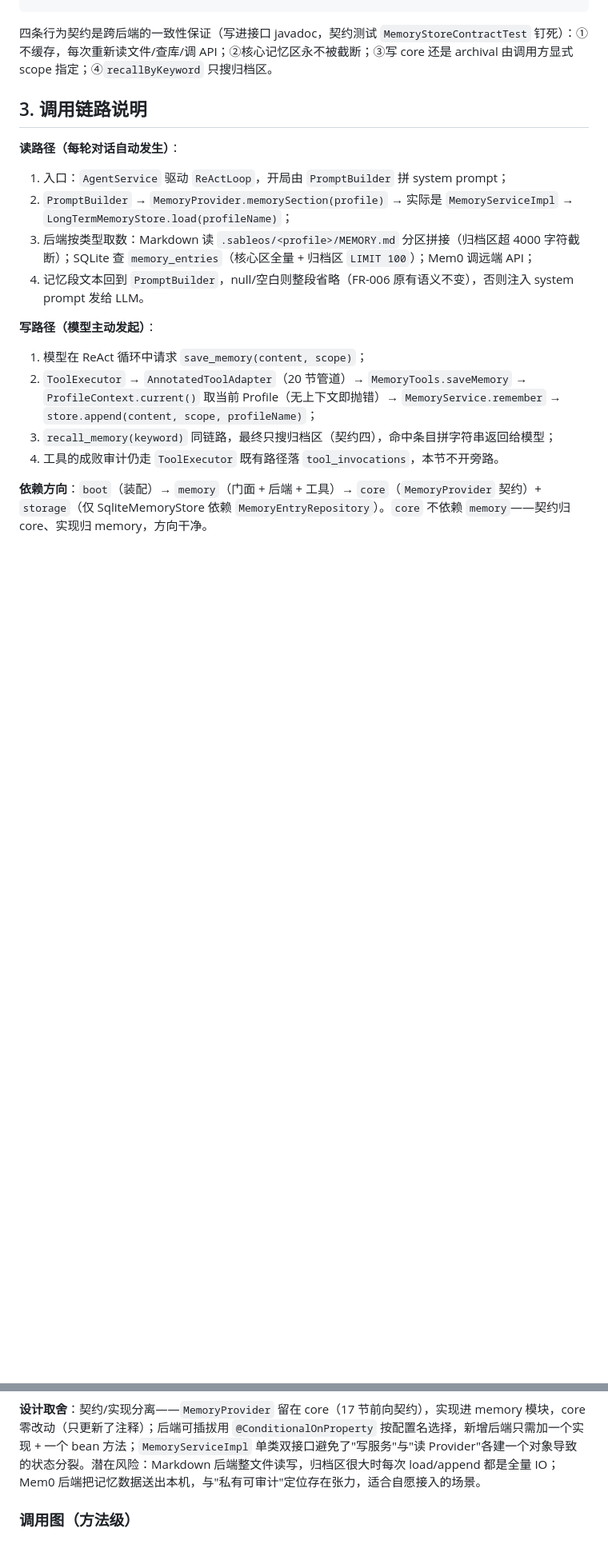
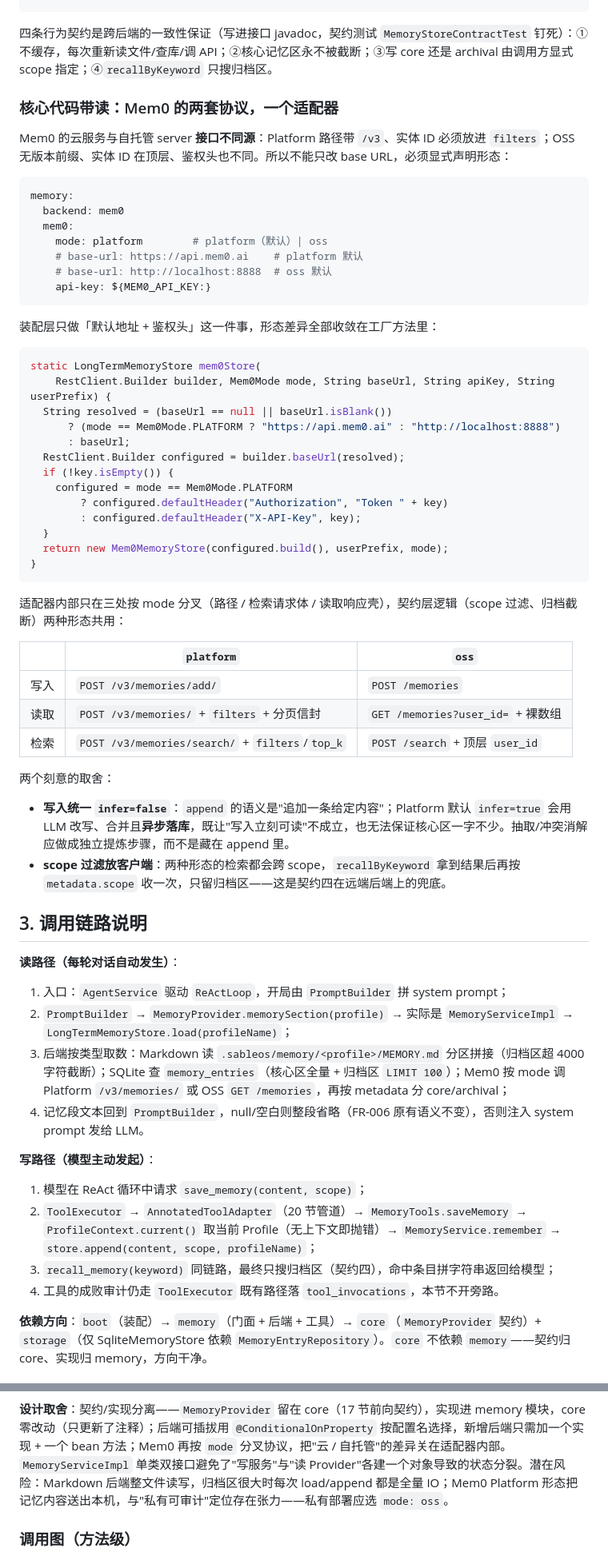
Before and after one commit to wychmod/sableos, a Markdown page: docs/study/第22节-Memory代码走读.md, 2 parts joined by grey strips. Shown at 80% size. GitHub-like rendering; blank space fills up the shorter version.

Commit message:
docs(study): 第22节走读补充 Mem0 双形态（platform/oss 配置与协议分流）

````diff
--- a/docs/study/第22节-Memory代码走读.md
+++ b/docs/study/第22节-Memory代码走读.md
@@ -52,13 +52,58 @@ public LongTermMemoryStore markdownMemoryStore(@Value("${workspace.root:.sableos
 
 四条行为契约是跨后端的一致性保证（写进接口 javadoc，契约测试 `MemoryStoreContractTest` 钉死）：①不缓存，每次重新读文件/查库/调 API；②核心记忆区永不被截断；③写 core 还是 archival 由调用方显式 scope 指定；④`recallByKeyword` 只搜归档区。
 
+### 核心代码带读：Mem0 的两套协议，一个适配器
+
+Mem0 的云服务与自托管 server **接口不同源**：Platform 路径带 `/v3`、实体 ID 必须放进 `filters`；OSS 无版本前缀、实体 ID 在顶层、鉴权头也不同。所以不能只改 base URL，必须显式声明形态：
+
+```yaml
+memory:
+  backend: mem0
+  mem0:
+    mode: platform        # platform（默认）| oss
+    # base-url: https://api.mem0.ai    # platform 默认
+    # base-url: http://localhost:8888  # oss 默认
+    api-key: ${MEM0_API_KEY:}
+```
+
+装配层只做「默认地址 + 鉴权头」这一件事，形态差异全部收敛在工厂方法里：
+
+```java
+static LongTermMemoryStore mem0Store(
+    RestClient.Builder builder, Mem0Mode mode, String baseUrl, String apiKey, String userPrefix) {
+  String resolved = (baseUrl == null || baseUrl.isBlank())
+      ? (mode == Mem0Mode.PLATFORM ? "https://api.mem0.ai" : "http://localhost:8888")
+      : baseUrl;
+  RestClient.Builder configured = builder.baseUrl(resolved);
+  if (!key.isEmpty()) {
+    configured = mode == Mem0Mode.PLATFORM
+        ? configured.defaultHeader("Authorization", "Token " + key)
+        : configured.defaultHeader("X-API-Key", key);
+  }
+  return new Mem0MemoryStore(configured.build(), userPrefix, mode);
+}
+```
+
+适配器内部只在三处按 mode 分叉（路径 / 检索请求体 / 读取响应壳），契约层逻辑（scope 过滤、归档截断）两种形态共用：
+
+| | `platform` | `oss` |
+|---|---|---|
+| 写入 | `POST /v3/memories/add/` | `POST /memories` |
+| 读取 | `POST /v3/memories/` + `filters` + 分页信封 | `GET /memories?user_id=` + 裸数组 |
+| 检索 | `POST /v3/memories/search/` + `filters`/`top_k` | `POST /search` + 顶层 `user_id` |
+
+两个刻意的取舍：
+
+- **写入统一 `infer=false`**：`append` 的语义是"追加一条给定内容"；Platform 默认 `infer=true` 会用 LLM 改写、合并且**异步落库**，既让"写入立刻可读"不成立，也无法保证核心区一字不少。抽取/冲突消解应做成独立提炼步骤，而不是藏在 append 里。
+- **scope 过滤放客户端**：两种形态的检索都会跨 scope，`recallByKeyword` 拿到结果后再按 `metadata.scope` 收一次，只留归档区——这是契约四在远端后端上的兜底。
+
 ## 3. 调用链路说明
 
 **读路径（每轮对话自动发生）**：
 
 1. 入口：`AgentService` 驱动 `ReActLoop`，开局由 `PromptBuilder` 拼 system prompt；
 2. `PromptBuilder` → `MemoryProvider.memorySection(profile)` → 实际是 `MemoryServiceImpl` → `LongTermMemoryStore.load(profileName)`；
-3. 后端按类型取数：Markdown 读 `.sableos/<profile>/MEMORY.md` 分区拼接（归档区超 4000 字符截断）；SQLite 查 `memory_entries`（核心区全量 + 归档区 `LIMIT 100`）；Mem0 调远端 API；
+3. 后端按类型取数：Markdown 读 `.sableos/memory/<profile>/MEMORY.md` 分区拼接（归档区超 4000 字符截断）；SQLite 查 `memory_entries`（核心区全量 + 归档区 `LIMIT 100`）；Mem0 按 mode 调 Platform `/v3/memories/` 或 OSS `GET /memories`，再按 metadata 分 core/archival；
 4. 记忆段文本回到 `PromptBuilder`，null/空白则整段省略（FR-006 原有语义不变），否则注入 system prompt 发给 LLM。
 
 **写路径（模型主动发起）**：
@@ -115,7 +160,7 @@ flowchart TB
   RC --> MP
 ```
 
-**设计取舍**：契约/实现分离——`MemoryProvider` 留在 core（17 节前向契约），实现进 memory 模块，core 零改动（只更新了注释）；后端可插拔用 `@ConditionalOnProperty` 按配置名选择，新增后端只需加一个实现 + 一个 bean 方法；`MemoryServiceImpl` 单类双接口避免了"写服务"与"读 Provider"各建一个对象导致的状态分裂。潜在风险：Markdown 后端整文件读写，归档区很大时每次 load/append 都是全量 IO；Mem0 后端把记忆数据送出本机，与"私有可审计"定位存在张力，适合自愿接入的场景。
+**设计取舍**：契约/实现分离——`MemoryProvider` 留在 core（17 节前向契约），实现进 memory 模块，core 零改动（只更新了注释）；后端可插拔用 `@ConditionalOnProperty` 按配置名选择，新增后端只需加一个实现 + 一个 bean 方法；Mem0 再按 `mode` 分叉协议，把"云 / 自托管"的差异关在适配器内部。`MemoryServiceImpl` 单类双接口避免了"写服务"与"读 Provider"各建一个对象导致的状态分裂。潜在风险：Markdown 后端整文件读写，归档区很大时每次 load/append 都是全量 IO；Mem0 Platform 形态把记忆内容送出本机，与"私有可审计"定位存在张力——私有部署应选 `mode: oss`。
 
 ### 调用图（方法级）
 
````
Also changed, not shown: other parts of docs/study/第22节-Memory代码走读.md (+9 -8 lines).
